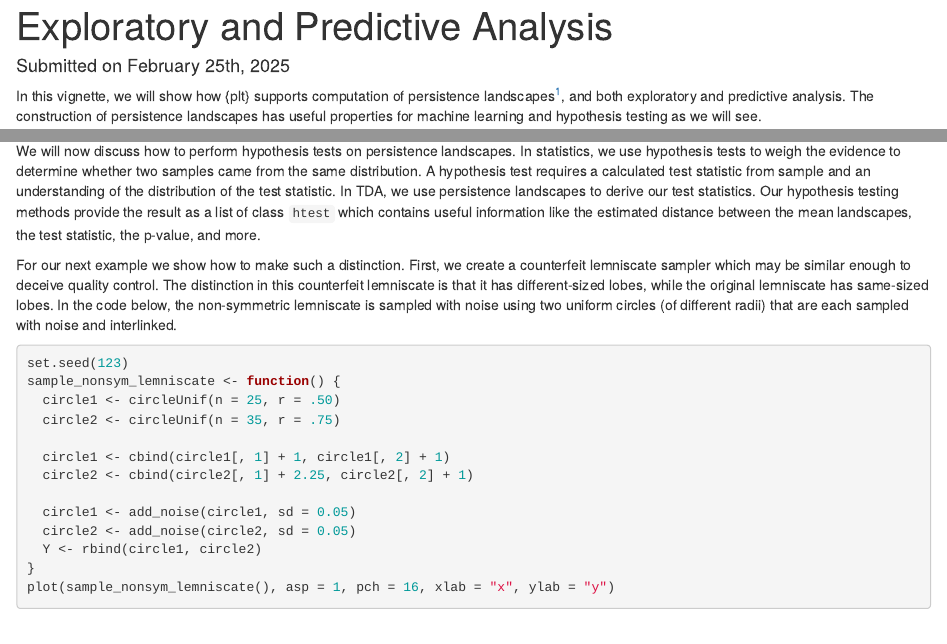
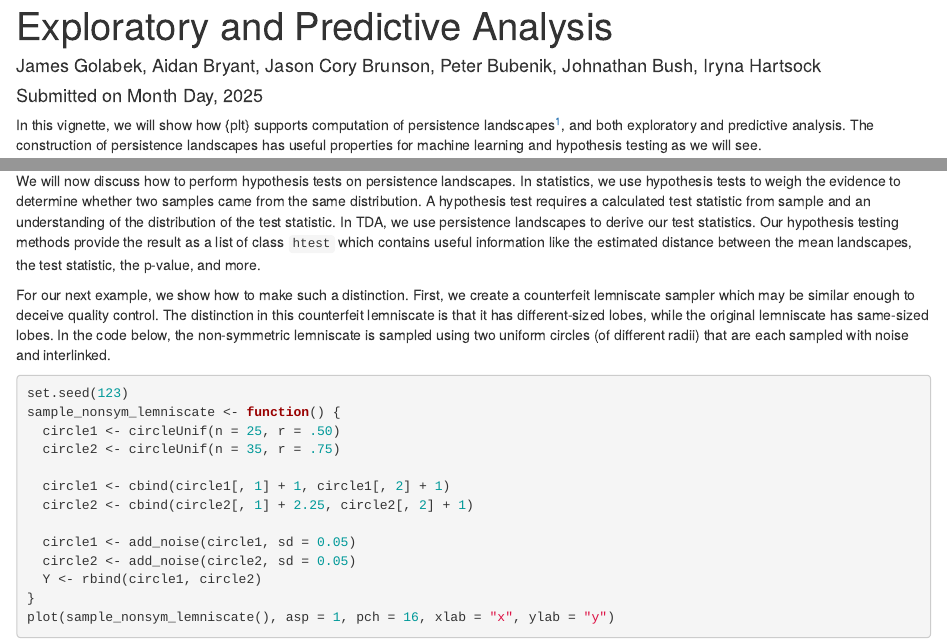
Before and after one commit to corybrunson/plt, an R Markdown document (vignettes/demo.Rmd): the page in a window 1100 px wide, from its top, and a second part further down, joined at a grey line. Rendered offline with R 4.5, knitr and Pandoc, with nearby package versions; some code elsewhere in the file could not run offline.

Commit message:
Update doc with general edits throughout

````diff
--- a/vignettes/demo.Rmd
+++ b/vignettes/demo.Rmd
@@ -1,6 +1,7 @@
 ---
 title: "Exploratory and Predictive Analysis"
-date: "Submitted on February 25th, 2025"
+author: "James Golabek, Aidan Bryant, Jason Cory Brunson, Peter Bubenik, Johnathan Bush, Iryna Hartsock"
+date: "Submitted on Month Day, 2025"
 output: rmarkdown::html_document
 vignette: >
   %\VignetteIndexEntry{Exploratory and Predictive Analysis}
@@ -227,7 +228,7 @@ plot(pl_mean(pl_list_1))
 
 We will now discuss how to perform hypothesis tests on persistence landscapes. In statistics, we use hypothesis tests to weigh the evidence to determine whether two samples came from the same distribution. A hypothesis test requires a calculated test statistic from sample and an understanding of the distribution of the test statistic. In TDA, we use persistence landscapes to derive our test statistics. Our hypothesis testing methods provide the result as a list of class `htest` which contains useful information like the estimated distance between the mean landscapes, the test statistic, the p-value, and more.
 
-For our next example we show how to make such a distinction. First, we create a counterfeit lemniscate sampler which may be similar enough to deceive quality control. The distinction in this counterfeit lemniscate is that it has different-sized lobes, while the original lemniscate has same-sized lobes. In the code below, the non-symmetric lemniscate is sampled with noise using two uniform circles (of different radii) that are each sampled with noise and interlinked.
+For our next example, we show how to make such a distinction. First, we create a counterfeit lemniscate sampler which may be similar enough to deceive quality control. The distinction in this counterfeit lemniscate is that it has different-sized lobes, while the original lemniscate has same-sized lobes. In the code below, the non-symmetric lemniscate is sampled  using two uniform circles (of different radii) that are each sampled with noise and interlinked.
 
 ```{r,fig.align = 'center'}
 set.seed(123)
````
